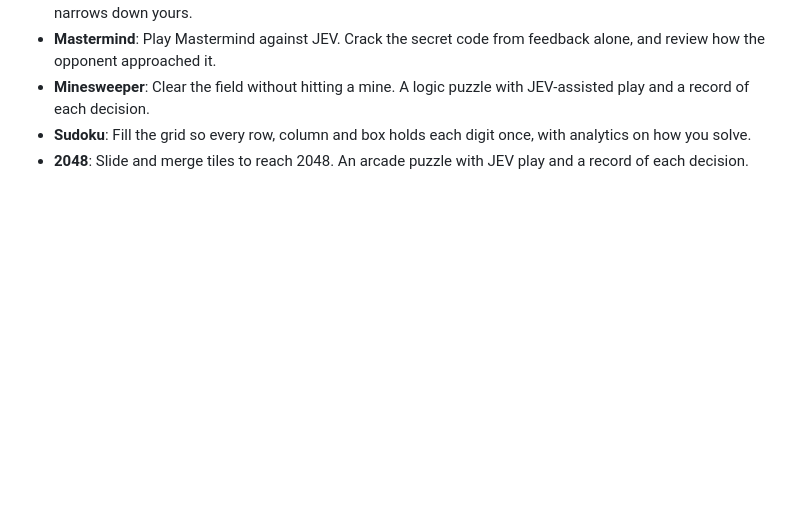
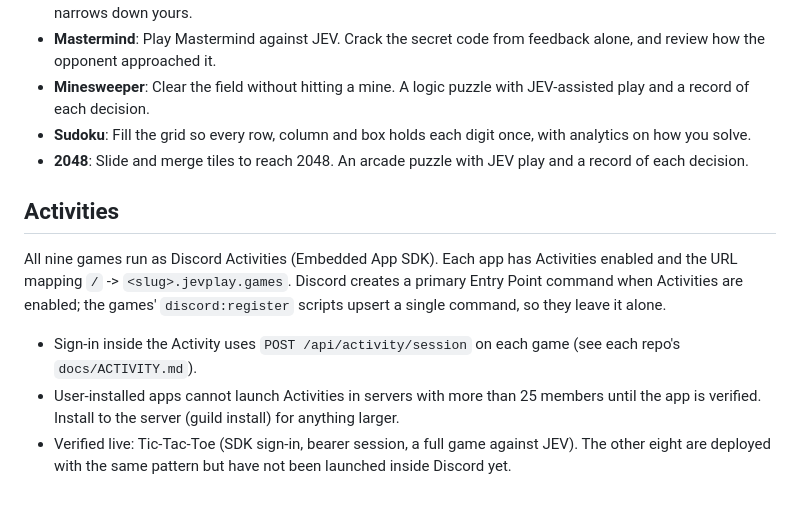
Before and after one commit to jevplays-games/jev-arcade-hub, a Markdown page: DISCORD.md, the part around the change. GitHub-like rendering; blank space fills up the shorter version.

Commit message:
Document Discord Activity setup for the nine games
Co-Authored-By: Claude Sonnet 5.5 <noreply@anthropic.com>

```diff
--- a/DISCORD.md
+++ b/DISCORD.md
@@ -38,3 +38,15 @@ check when you save it and refuses the URL otherwise. The game must already have
 - **Minesweeper**: Clear the field without hitting a mine. A logic puzzle with JEV-assisted play and a record of each decision.
 - **Sudoku**: Fill the grid so every row, column and box holds each digit once, with analytics on how you solve.
 - **2048**: Slide and merge tiles to reach 2048. An arcade puzzle with JEV play and a record of each decision.
+
+## Activities
+
+All nine games run as Discord Activities (Embedded App SDK). Each app has Activities enabled and the URL
+mapping `/` -> `<slug>.jevplay.games`. Discord creates a primary Entry Point command when Activities are
+enabled; the games' `discord:register` scripts upsert a single command, so they leave it alone.
+
+- Sign-in inside the Activity uses `POST /api/activity/session` on each game (see each repo's `docs/ACTIVITY.md`).
+- User-installed apps cannot launch Activities in servers with more than 25 members until the app is
+  verified. Install to the server (guild install) for anything larger.
+- Verified live: Tic-Tac-Toe (SDK sign-in, bearer session, a full game against JEV). The other eight are
+  deployed with the same pattern but have not been launched inside Discord yet.
```
